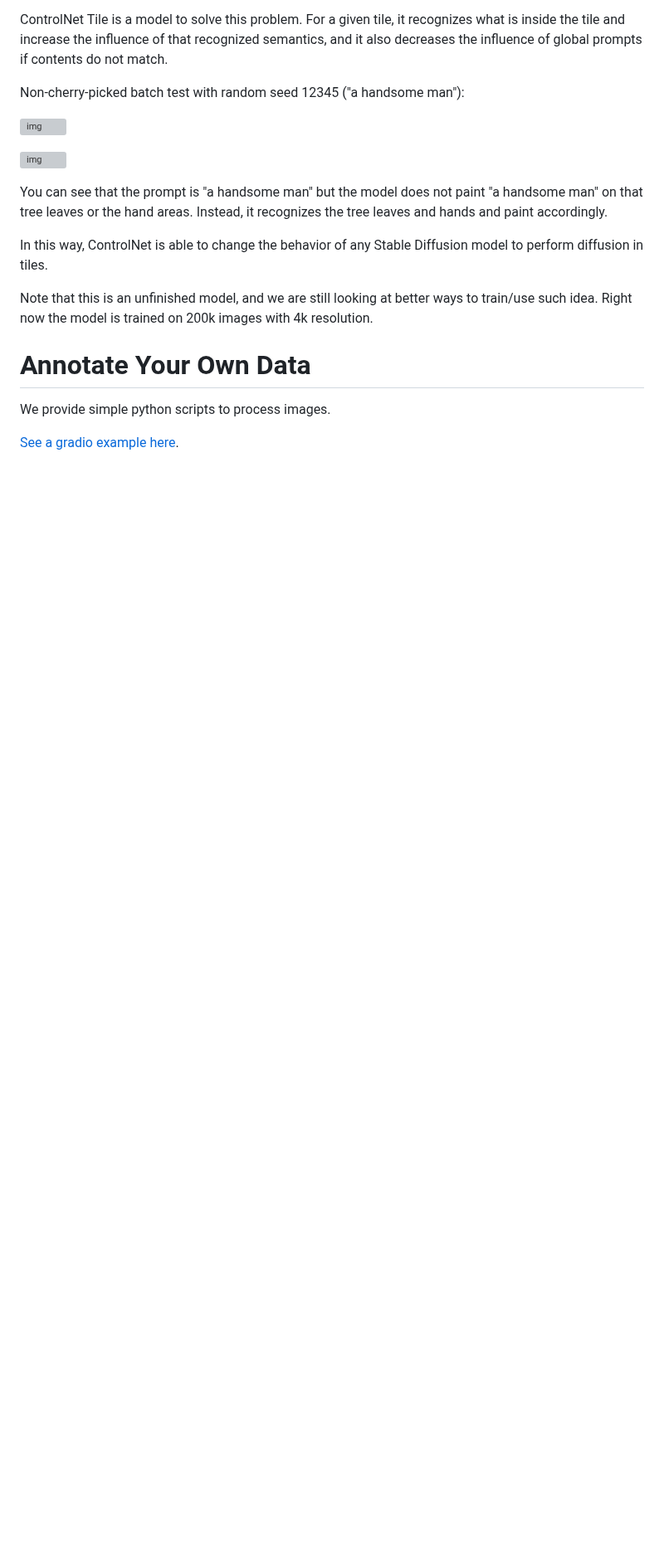
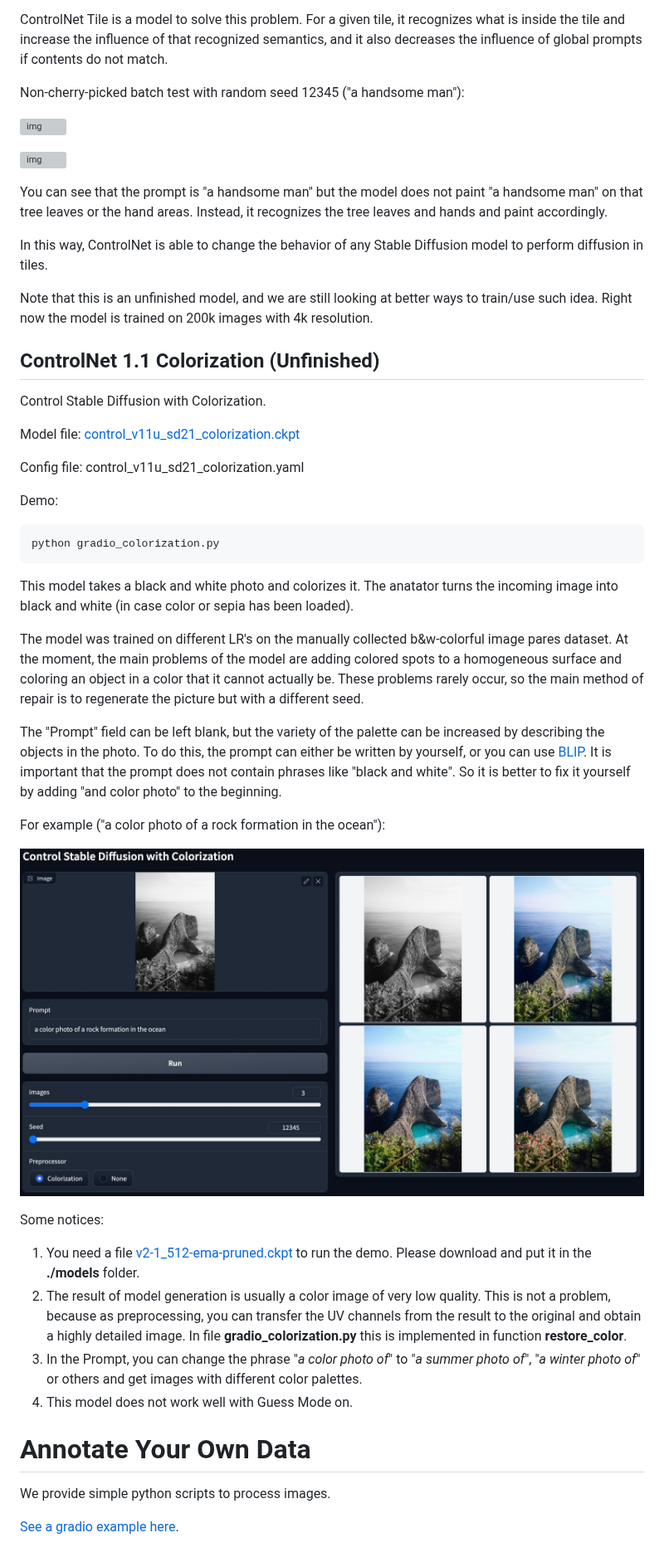
Before and after one commit to lllyasviel/ControlNet-v1-1-nightly, a Markdown page: README.md, the part around one of its changes. Shown at 83% size. GitHub-like rendering; pictures changed too: github_docs/imgs/colorization.jpg (added); blank space fills up the shorter version; grey boxes are pictures that could not be loaded.

Commit message:
upd_readme

```diff
--- a/README.md
+++ b/README.md
@@ -516,6 +517,35 @@ In this way, ControlNet is able to change the behavior of any Stable Diffusion m
 
 Note that this is an unfinished model, and we are still looking at better ways to train/use such idea. Right now the model is trained on 200k images with 4k resolution.
 
+## ControlNet 1.1 Colorization (Unfinished)
+
+Control Stable Diffusion with Colorization.
+
+Model file: [control_v11u_sd21_colorization.ckpt](https://huggingface.co/neurallove/controlnet-sd21-colorization/resolve/main/control_v11u_sd21_colorization.ckpt)
+
+Config file: control_v11u_sd21_colorization.yaml
+
+Demo:
+
+    python gradio_colorization.py
+
+This model takes a black and white photo and colorizes it. The anatator turns the incoming image into black and white (in case color or sepia has been loaded).
+
+The model was trained on different LR's on the manually collected b&w-colorful image pares dataset. At the moment, the main problems of the model are adding colored spots to a homogeneous surface and coloring an object in a color that it cannot actually be. These problems rarely occur, so the main method of repair is to regenerate the picture but with a different seed.
+
+The "Prompt" field can be left blank, but the variety of the palette can be increased by describing the objects in the photo. To do this, the prompt can either be written by yourself, or you can use [BLIP](https://huggingface.co/Salesforce/blip-image-captioning-base). It is important that the prompt does not contain phrases like "black and white". So it is better to fix it yourself by adding "and color photo" to the beginning.
+
+For example ("a color photo of a rock formation in the ocean"):
+
+![img](github_docs/imgs/colorization.jpg)
+
+Some notices:
+
+1. You need a file [v2-1_512-ema-pruned.ckpt](https://huggingface.co/stabilityai/stable-diffusion-2-1-base/resolve/main/v2-1_512-ema-pruned.ckpt) to run the demo. Please download and put it in the **./models** folder.
+2. The result of model generation is usually a color image of very low quality. This is not a problem, because as preprocessing, you can transfer the UV channels from the result to the original and obtain a highly detailed image. In file **gradio_colorization.py** this is implemented in function **restore_color**.
+3. In the Prompt, you can change the phrase "*a color photo of*" to "*a summer photo of*", "*a winter photo of*" or others and get images with different color palettes.
+4. This model does not work well with Guess Mode on.
+
 # Annotate Your Own Data
 
 We provide simple python scripts to process images.
```
Also changed, not shown: other parts of README.md (+2 -1 lines), 1 other file.
